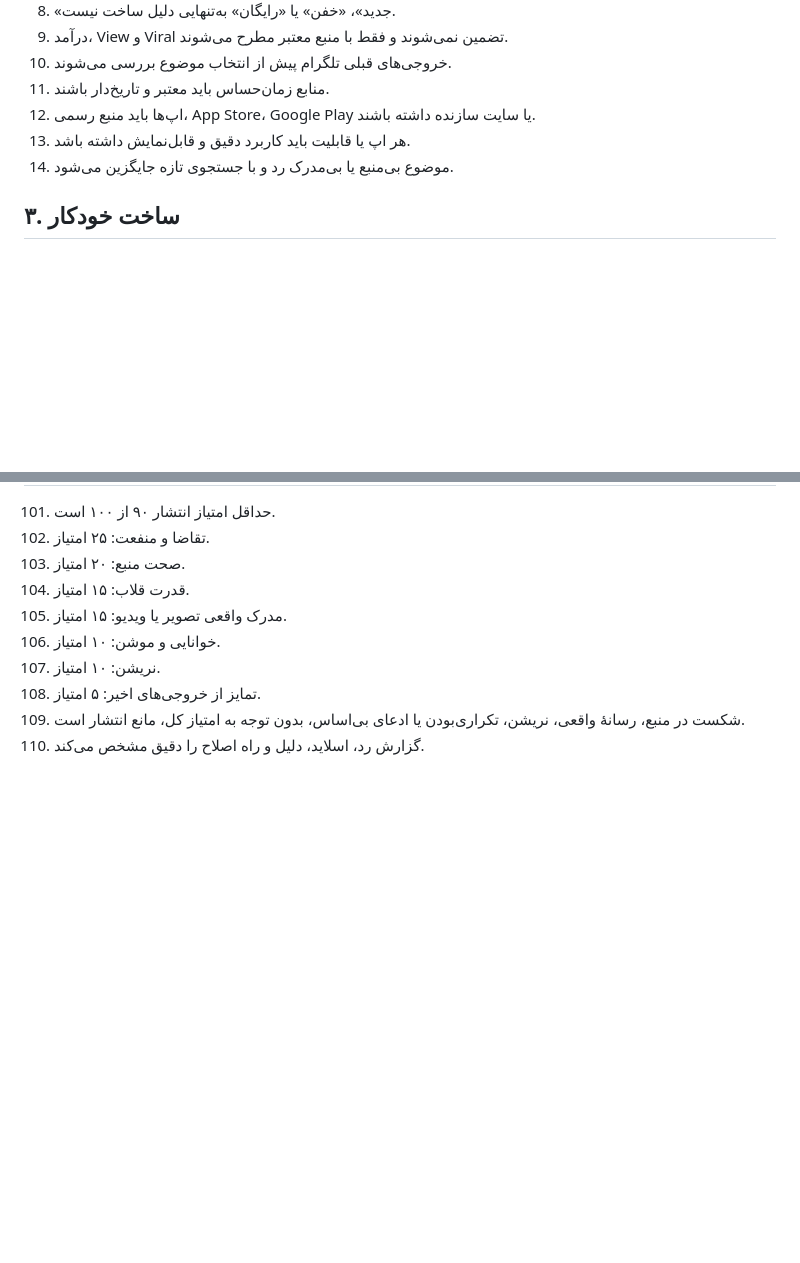
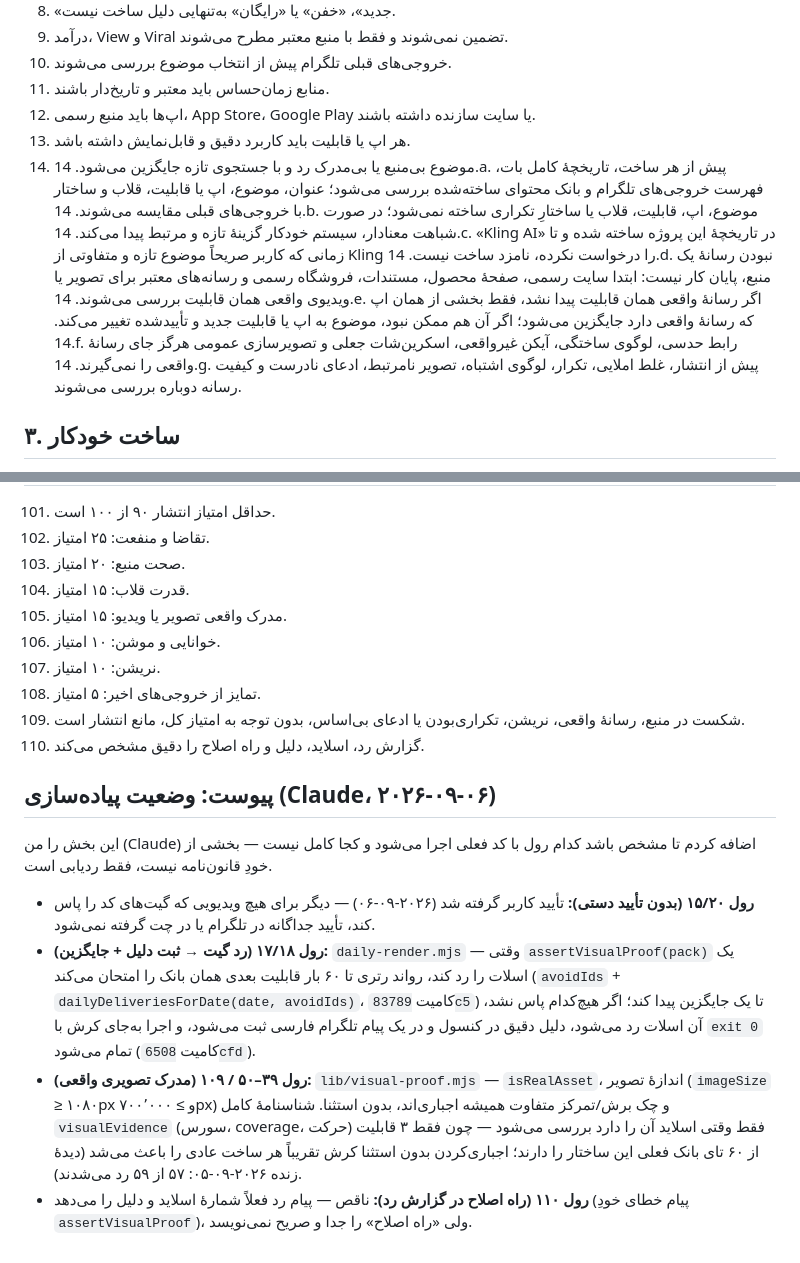
Before and after one commit to takrun00-hue/afghanfollower-videos, a Markdown page: PROJECT_RULES.md, 2 parts joined by grey strips. GitHub-like rendering; blank space fills up the shorter version.

Commit message:
docs: track which PROJECT_RULES.md gates are code-enforced
Appends an implementation-status appendix mapping specific rule numbers
(15/17/18/20 autonomous-build, 39-50/109 real-media gate, 110 rejection
report) to the actual enforcing code, so it's clear what's done vs. still
open (rule 110's "suggest a fix" half is not yet implemented). Answers the
user's question about which charter section the two recent fixes
(6508cfd, and the other session's 83789c5 retry-for-a-replacement logic)
correspond to.

Co-Authored-By: Claude Sonnet 5 <noreply@anthropic.com>

```diff
--- a/PROJECT_RULES.md
+++ b/PROJECT_RULES.md
@@ -21,6 +21,13 @@
 12. اپ‌ها باید منبع رسمی، App Store، Google Play یا سایت سازنده داشته باشند.
 13. هر اپ یا قابلیت باید کاربرد دقیق و قابل‌نمایش داشته باشد.
 14. موضوع بی‌منبع یا بی‌مدرک رد و با جستجوی تازه جایگزین می‌شود.
+14.a. پیش از هر ساخت، تاریخچهٔ کامل بات، فهرست خروجی‌های تلگرام و بانک محتوای ساخته‌شده بررسی می‌شود؛ عنوان، موضوع، اپ یا قابلیت، قلاب و ساختار با خروجی‌های قبلی مقایسه می‌شوند.
+14.b. موضوع، اپ، قابلیت، قلاب یا ساختارِ تکراری ساخته نمی‌شود؛ در صورت شباهت معنادار، سیستم خودکار گزینهٔ تازه و مرتبط پیدا می‌کند.
+14.c. «Kling AI» در تاریخچهٔ این پروژه ساخته شده و تا زمانی که کاربر صریحاً موضوع تازه و متفاوتی از Kling را درخواست نکرده، نامزد ساخت نیست.
+14.d. نبودن رسانهٔ یک منبع، پایان کار نیست: ابتدا سایت رسمی، صفحهٔ محصول، مستندات، فروشگاه رسمی و رسانه‌های معتبر برای تصویر یا ویدیوی واقعی همان قابلیت بررسی می‌شوند.
+14.e. اگر رسانهٔ واقعی همان قابلیت پیدا نشد، فقط بخشی از همان اپ که رسانهٔ واقعی دارد جایگزین می‌شود؛ اگر آن هم ممکن نبود، موضوع به اپ یا قابلیت جدید و تأییدشده تغییر می‌کند.
+14.f. رابط حدسی، لوگوی ساختگی، آیکن غیرواقعی، اسکرین‌شات جعلی و تصویرسازی عمومی هرگز جای رسانهٔ واقعی را نمی‌گیرند.
+14.g. پیش از انتشار، غلط املایی، تکرار، لوگوی اشتباه، تصویر نامرتبط، ادعای نادرست و کیفیت رسانه دوباره بررسی می‌شوند.
 
 ## ۳. ساخت خودکار
 
@@ -150,3 +157,29 @@
 108. تمایز از خروجی‌های اخیر: ۵ امتیاز.
 109. شکست در منبع، رسانهٔ واقعی، نریشن، تکراری‌بودن یا ادعای بی‌اساس، بدون توجه به امتیاز کل، مانع انتشار است.
 110. گزارش رد، اسلاید، دلیل و راه اصلاح را دقیق مشخص می‌کند.
+
+## پیوست: وضعیت پیاده‌سازی (Claude، ۲۰۲۶-۰۹-۰۶)
+
+این بخش را من (Claude) اضافه کردم تا مشخص باشد کدام رول با کد فعلی اجرا
+می‌شود و کجا کامل نیست — بخشی از خودِ قانون‌نامه نیست، فقط ردیابی است.
+
+- **رول ۱۵/۲۰ (بدون تأیید دستی):** تأیید کاربر گرفته شد (۲۰۲۶-۰۹-۰۶) —
+  دیگر برای هیچ ویدیویی که گیت‌های کد را پاس کند، تأیید جداگانه در تلگرام
+  یا در چت گرفته نمی‌شود.
+- **رول ۱۷/۱۸ (رد گیت → ثبت دلیل + جایگزین):** `daily-render.mjs` — وقتی
+  `assertVisualProof(pack)` یک اسلات را رد کند، رواند رتری تا ۶۰ بار
+  قابلیت بعدی همان بانک را امتحان می‌کند (`avoidIds` +
+  `dailyDeliveriesForDate(date, avoidIds)`، کامیت `83789c5`) تا یک
+  جایگزین پیدا کند؛ اگر هیچ‌کدام پاس نشد، آن اسلات رد می‌شود، دلیل دقیق
+  در کنسول و در یک پیام تلگرام فارسی ثبت می‌شود، و اجرا به‌جای کرش با
+  `exit 0` تمام می‌شود (کامیت `6508cfd`).
+- **رول ۳۹–۵۰ / ۱۰۹ (مدرک تصویری واقعی):** `lib/visual-proof.mjs` —
+  `isRealAsset`، اندازهٔ تصویر (`imageSize` ≥ ۱۰۸۰px و ≥ ۷۰۰٬۰۰۰px) و
+  چک برش/تمرکز متفاوت همیشه اجباری‌اند، بدون استثنا. شناسنامهٔ کامل
+  `visualEvidence` (سورس، coverage، حرکت) فقط وقتی اسلاید آن را دارد
+  بررسی می‌شود — چون فقط ۳ قابلیت از ۶۰ تای بانک فعلی این ساختار را
+  دارند؛ اجباری‌کردن بدون استثنا کرش تقریباً هر ساخت عادی را باعث می‌شد
+  (دیدهٔ زنده ۲۰۲۶-۰۹-۰۵: ۵۷ از ۵۹ رد می‌شدند).
+- **رول ۱۱۰ (راه اصلاح در گزارش رد):** ناقص — پیام رد فعلاً شمارهٔ
+  اسلاید و دلیل را می‌دهد (پیام خطای خودِ `assertVisualProof`)، ولی
+  «راه اصلاح» را جدا و صریح نمی‌نویسد.
```
